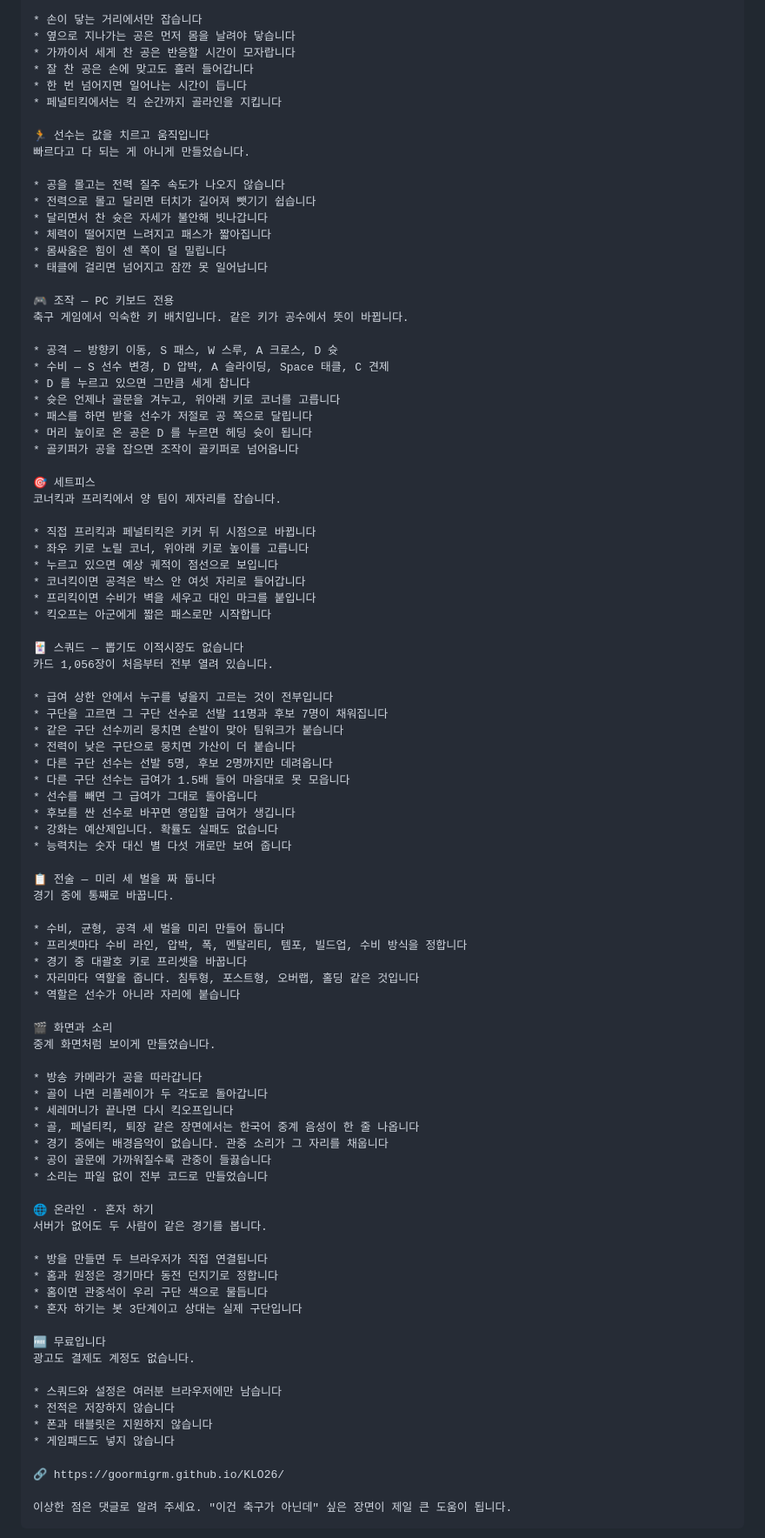
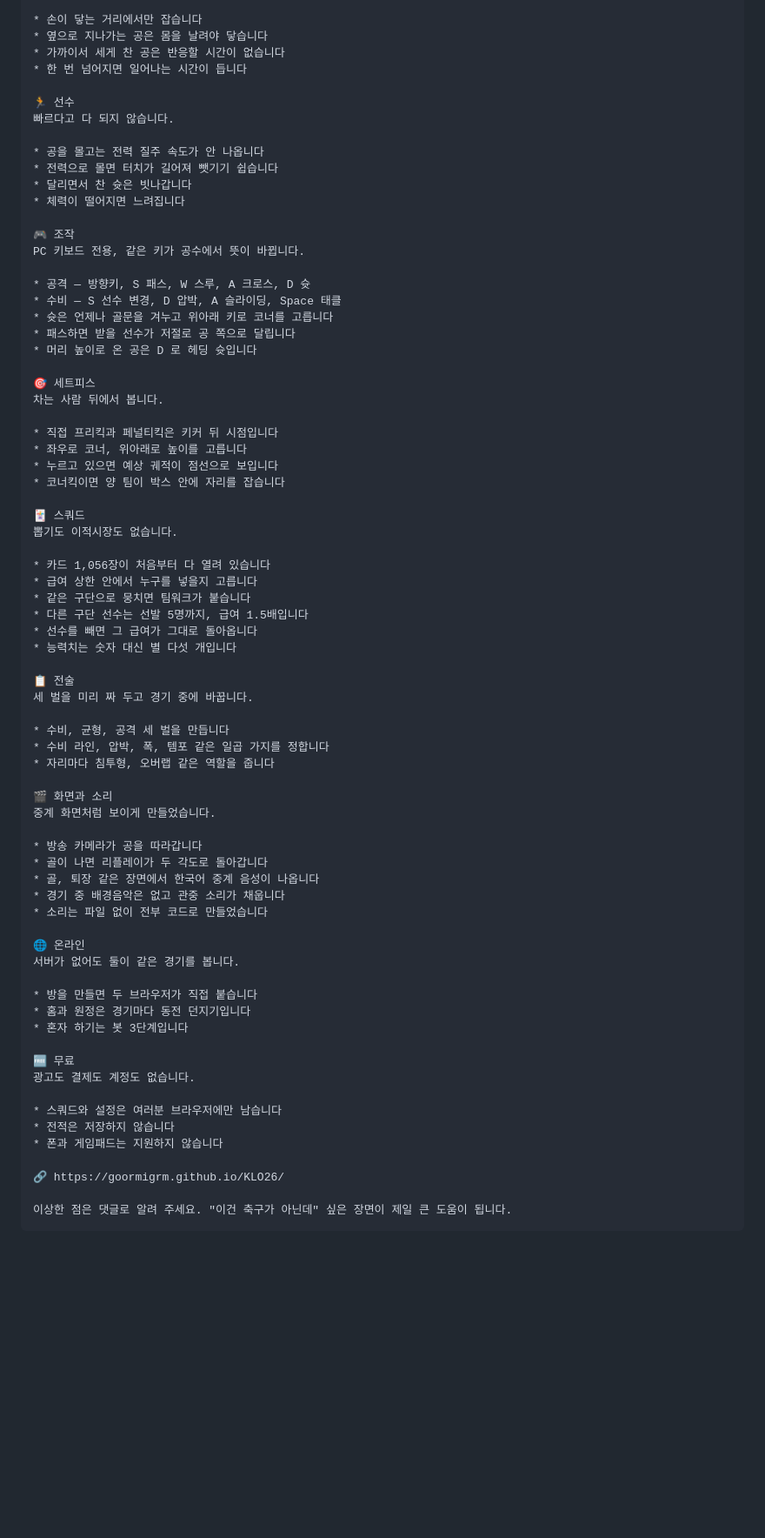
Before and after one commit to goormigrm/KLO26, a Markdown page: docs/공지글-모음.md, the part around one of its changes. Shown at 87% size. GitHub-like rendering; blank space fills up the shorter version.

```diff
--- a/docs/공지글-모음.md
+++ b/docs/공지글-모음.md
@@ -81,91 +73,73 @@ PC 브라우저에서 주소만 열면 됩니다. 설치도 가입도 서버도
 
 * 손이 닿는 거리에서만 잡습니다
-* 옆으로 지나가는 공은 먼저 몸을 날려야 닿습니다
-* 가까이서 세게 찬 공은 반응할 시간이 모자랍니다
-* 잘 찬 공은 손에 맞고도 흘러 들어갑니다
+* 옆으로 지나가는 공은 몸을 날려야 닿습니다
+* 가까이서 세게 찬 공은 반응할 시간이 없습니다
 * 한 번 넘어지면 일어나는 시간이 듭니다
-* 페널티킥에서는 킥 순간까지 골라인을 지킵니다
 
-🏃 선수는 값을 치르고 움직입니다
-빠르다고 다 되는 게 아니게 만들었습니다.
+🏃 선수
+빠르다고 다 되지 않습니다.
 
-* 공을 몰고는 전력 질주 속도가 나오지 않습니다
-* 전력으로 몰고 달리면 터치가 길어져 뺏기기 쉽습니다
-* 달리면서 찬 슛은 자세가 불안해 빗나갑니다
-* 체력이 떨어지면 느려지고 패스가 짧아집니다
-* 몸싸움은 힘이 센 쪽이 덜 밀립니다
-* 태클에 걸리면 넘어지고 잠깐 못 일어납니다
+* 공을 몰고는 전력 질주 속도가 안 나옵니다
+* 전력으로 몰면 터치가 길어져 뺏기기 쉽습니다
+* 달리면서 찬 슛은 빗나갑니다
+* 체력이 떨어지면 느려집니다
 
-🎮 조작 — PC 키보드 전용
-축구 게임에서 익숙한 키 배치입니다. 같은 키가 공수에서 뜻이 바뀝니다.
+🎮 조작
+PC 키보드 전용, 같은 키가 공수에서 뜻이 바뀝니다.
 
-* 공격 — 방향키 이동, S 패스, W 스루, A 크로스, D 슛
-* 수비 — S 선수 변경, D 압박, A 슬라이딩, Space 태클, C 견제
-* D 를 누르고 있으면 그만큼 세게 찹니다
-* 슛은 언제나 골문을 겨누고, 위아래 키로 코너를 고릅니다
-* 패스를 하면 받을 선수가 저절로 공 쪽으로 달립니다
-* 머리 높이로 온 공은 D 를 누르면 헤딩 슛이 됩니다
-* 골키퍼가 공을 잡으면 조작이 골키퍼로 넘어옵니다
+* 공격 — 방향키, S 패스, W 스루, A 크로스, D 슛
+* 수비 — S 선수 변경, D 압박, A 슬라이딩, Space 태클
+* 슛은 언제나 골문을 겨누고 위아래 키로 코너를 고릅니다
+* 패스하면 받을 선수가 저절로 공 쪽으로 달립니다
+* 머리 높이로 온 공은 D 로 헤딩 슛입니다
 
 🎯 세트피스
-코너킥과 프리킥에서 양 팀이 제자리를 잡습니다.
+차는 사람 뒤에서 봅니다.
 
-* 직접 프리킥과 페널티킥은 키커 뒤 시점으로 바뀝니다
-* 좌우 키로 노릴 코너, 위아래 키로 높이를 고릅니다
+* 직접 프리킥과 페널티킥은 키커 뒤 시점입니다
+* 좌우로 코너, 위아래로 높이를 고릅니다
 * 누르고 있으면 예상 궤적이 점선으로 보입니다
-* 코너킥이면 공격은 박스 안 여섯 자리로 들어갑니다
-* 프리킥이면 수비가 벽을 세우고 대인 마크를 붙입니다
-* 킥오프는 아군에게 짧은 패스로만 시작합니다
+* 코너킥이면 양 팀이 박스 안에 자리를 잡습니다
 
-🃏 스쿼드 — 뽑기도 이적시장도 없습니다
-카드 1,056장이 처음부터 전부 열려 있습니다.
+🃏 스쿼드
+뽑기도 이적시장도 없습니다.
 
-* 급여 상한 안에서 누구를 넣을지 고르는 것이 전부입니다
-* 구단을 고르면 그 구단 선수로 선발 11명과 후보 7명이 채워집니다
-* 같은 구단 선수끼리 뭉치면 손발이 맞아 팀워크가 붙습니다
-* 전력이 낮은 구단으로 뭉치면 가산이 더 붙습니다
-* 다른 구단 선수는 선발 5명, 후보 2명까지만 데려옵니다
-* 다른 구단 선수는 급여가 1.5배 들어 마음대로 못 모읍니다
+* 카드 1,056장이 처음부터 다 열려 있습니다
+* 급여 상한 안에서 누구를 넣을지 고릅니다
+* 같은 구단으로 뭉치면 팀워크가 붙습니다
+* 다른 구단 선수는 선발 5명까지, 급여 1.5배입니다
 * 선수를 빼면 그 급여가 그대로 돌아옵니다
-* 후보를 싼 선수로 바꾸면 영입할 급여가 생깁니다
-* 강화는 예산제입니다. 확률도 실패도 없습니다
-* 능력치는 숫자 대신 별 다섯 개로만 보여 줍니다
+* 능력치는 숫자 대신 별 다섯 개입니다
 
-📋 전술 — 미리 세 벌을 짜 둡니다
-경기 중에 통째로 바꿉니다.
+📋 전술
+세 벌을 미리 짜 두고 경기 중에 바꿉니다.
 
-* 수비, 균형, 공격 세 벌을 미리 만들어 둡니다
-* 프리셋마다 수비 라인, 압박, 폭, 멘탈리티, 템포, 빌드업, 수비 방식을 정합니다
-* 경기 중 대괄호 키로 프리셋을 바꿉니다
-* 자리마다 역할을 줍니다. 침투형, 포스트형, 오버랩, 홀딩 같은 것입니다
-* 역할은 선수가 아니라 자리에 붙습니다
+* 수비, 균형, 공격 세 벌을 만듭니다
+* 수비 라인, 압박, 폭, 템포 같은 일곱 가지를 정합니다
+* 자리마다 침투형, 오버랩 같은 역할을 줍니다
 
 🎬 화면과 소리
 중계 화면처럼 보이게 만들었습니다.
 
 * 방송 카메라가 공을 따라갑니다
 * 골이 나면 리플레이가 두 각도로 돌아갑니다
-* 세레머니가 끝나면 다시 킥오프입니다
-* 골, 페널티킥, 퇴장 같은 장면에서는 한국어 중계 음성이 한 줄 나옵니다
-* 경기 중에는 배경음악이 없습니다. 관중 소리가 그 자리를 채웁니다
-* 공이 골문에 가까워질수록 관중이 들끓습니다
+* 골, 퇴장 같은 장면에서 한국어 중계 음성이 나옵니다
+* 경기 중 배경음악은 없고 관중 소리가 채웁니다
 * 소리는 파일 없이 전부 코드로 만들었습니다
 
-🌐 온라인 · 혼자 하기
-서버가 없어도 두 사람이 같은 경기를 봅니다.
+🌐 온라인
+서버가 없어도 둘이 같은 경기를 봅니다.
 
-* 방을 만들면 두 브라우저가 직접 연결됩니다
-* 홈과 원정은 경기마다 동전 던지기로 정합니다
-* 홈이면 관중석이 우리 구단 색으로 물듭니다
-* 혼자 하기는 봇 3단계이고 상대는 실제 구단입니다
+* 방을 만들면 두 브라우저가 직접 붙습니다
+* 홈과 원정은 경기마다 동전 던지기입니다
+* 혼자 하기는 봇 3단계입니다
 
-🆓 무료입니다
+🆓 무료
 광고도 결제도 계정도 없습니다.
 
 * 스쿼드와 설정은 여러분 브라우저에만 남습니다
 * 전적은 저장하지 않습니다
-* 폰과 태블릿은 지원하지 않습니다
-* 게임패드도 넣지 않습니다
+* 폰과 게임패드는 지원하지 않습니다
 
 🔗 https://goormigrm.github.io/KLO26/
 
```
Also changed, not shown: other parts of docs/공지글-모음.md (+65 -84 lines).
